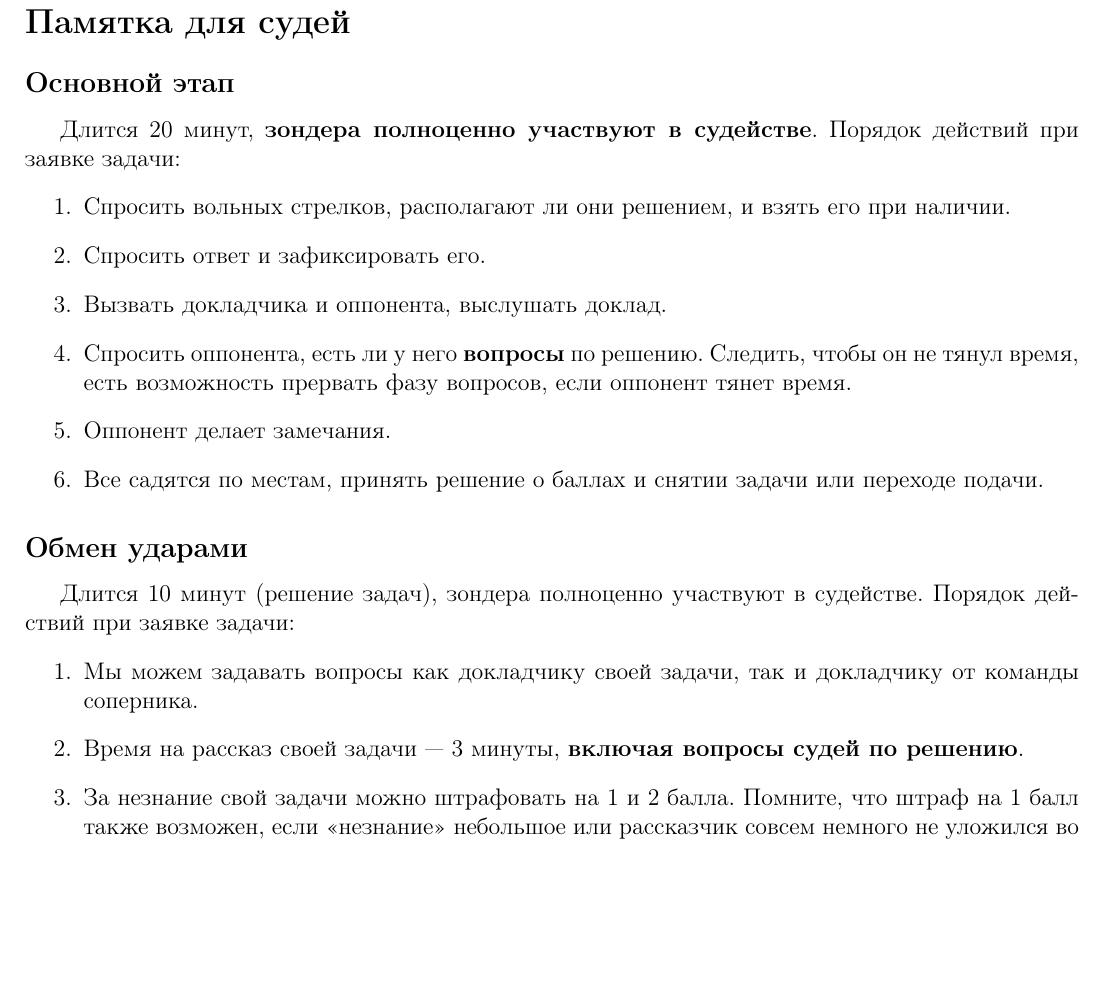
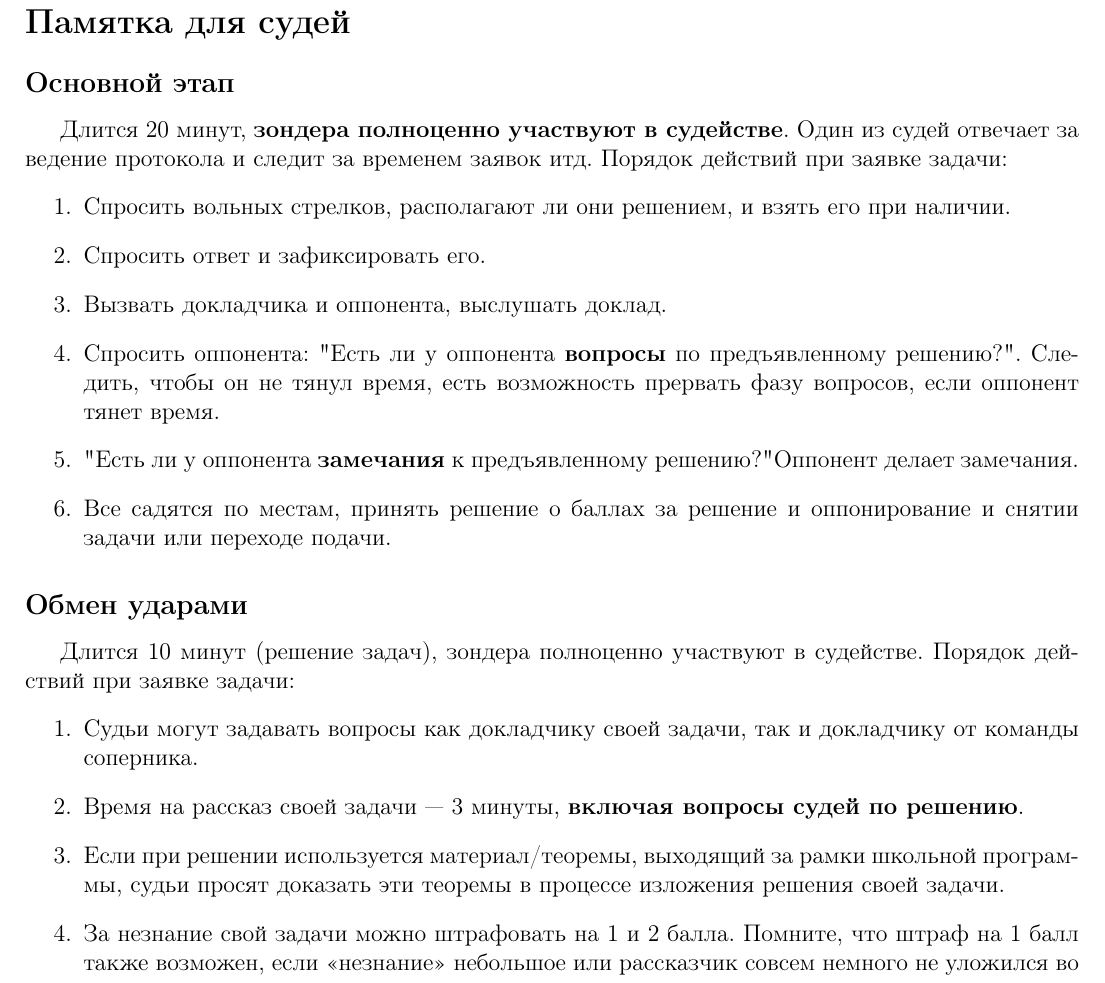
Before and after one commit to klsh-ntn/fmt_rules_2019, a LaTeX document (FMT-for-judges.tex): part of the page, cut so that both start at the same text, the shorter picture padded with empty space. Compiled offline with pdfLaTeX.

Commit message:
Update FMT-for-judges.tex

```diff
--- a/FMT-for-judges.tex
+++ b/FMT-for-judges.tex
@@ -19,23 +19,24 @@
 \begin{document}
 \section*{Памятка для судей}
 \subsection*{Основной этап}
-Длится 20 минут, {\bf зондера полноценно участвуют в судействе}.
+Длится 20 минут, {\bf зондера полноценно участвуют в судействе}. Один из судей отвечает за ведение протокола и следит за временем заявок итд.
 Порядок действий при заявке задачи:
 \begin{enumerate}
 	\item Спросить вольных стрелков, располагают ли они решением, и взять его при наличии.
 	\item Спросить ответ и зафиксировать его.
 	\item Вызвать докладчика и оппонента, выслушать доклад.
-	\item Спросить оппонента, есть ли у него {\bf вопросы} по решению. Следить, чтобы он не тянул время, есть возможность прервать фазу вопросов, если оппонент тянет время.
-	\item Оппонент делает замечания.
-	\item Все садятся по местам, принять решение о баллах и снятии задачи или переходе подачи.
+	\item Спросить оппонента: "Есть ли у оппонента {\bf вопросы} по предъявленному решению?". Следить, чтобы он не тянул время, есть возможность прервать фазу вопросов, если оппонент тянет время.
+	\item "Есть ли у оппонента {\bf замечания} к предъявленному решению?" Оппонент делает замечания.
+	\item Все садятся по местам, принять решение о баллах за решение и оппонирование и снятии задачи или переходе подачи.
 \end{enumerate}
 
 \subsection*{Обмен ударами}
 Длится 10 минут (решение задач), зондера полноценно участвуют в судействе.
 Порядок действий при заявке задачи:
 \begin{enumerate}
-	\item Мы можем задавать вопросы как докладчику своей задачи, так и докладчику от команды соперника.
+	\item Судьи могут задавать вопросы как докладчику своей задачи, так и докладчику от команды соперника.
 	\item Время на рассказ своей задачи --- 3 минуты, {\bf включая вопросы судей по решению}.
+	\item Если при решении используется материал/теоремы, выходящий за рамки школьной программы, судьи просят доказать эти теоремы в процессе изложения решения своей задачи.
 	\item За незнание свой задачи можно штрафовать на 1 и 2 балла. Помните, что штраф на 1 балл также возможен, если <<незнание>> небольшое или рассказчик совсем немного не уложился во время.
 	\item Решение задачи соперника также награждается 1 или 2 баллами.
 \end{enumerate}
```
